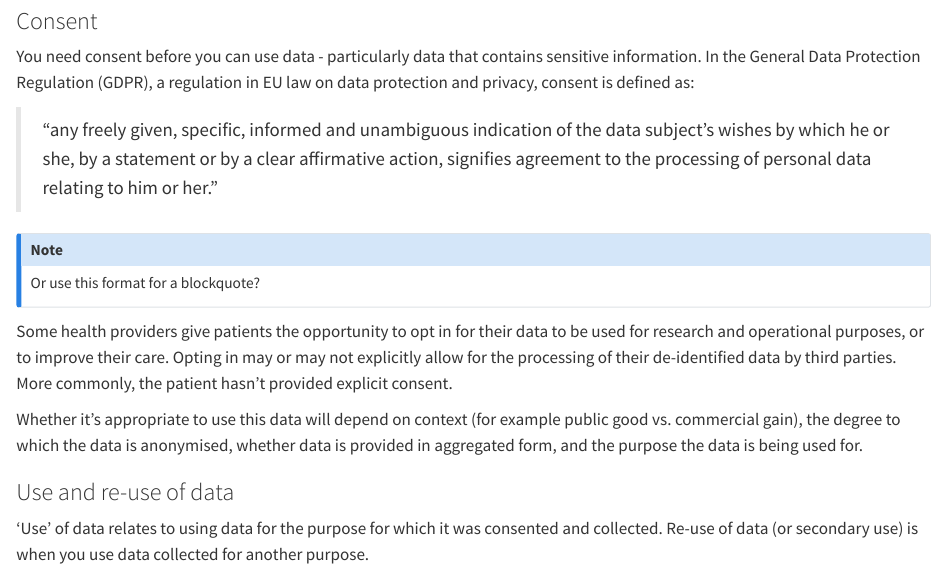
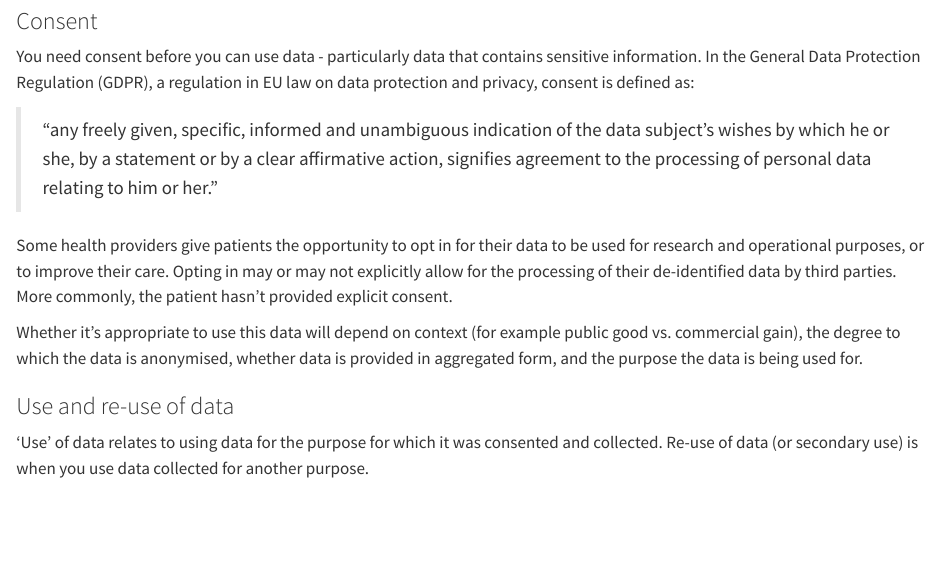
Before and after one commit to tewhatuora/data-science-guide, a Quarto document (data-landscape.qmd): the page in a window 1100 px wide, from 4420 px down. Rendered offline with R 4.5, knitr and Pandoc in place of Quarto, with nearby package versions.

Commit message:
Update data-landscape.qmd

```diff
--- a/data-landscape.qmd
+++ b/data-landscape.qmd
@@ -142,10 +142,6 @@ You need consent before you can use data - particularly data that contains sensi
 
 > "any freely given, specific, informed and unambiguous indication of the data subject's wishes by which he or she, by a statement or by a clear affirmative action, signifies agreement to the processing of personal data relating to him or her."
 
-:::{.callout-note appearance="simple"}
-Or use this format for a blockquote?
-:::
-
 Some health providers give patients the opportunity to opt in for their data to be used for research and operational purposes, or to improve their care. Opting in may or may not explicitly allow for the processing of their de-identified data by third parties. More commonly, the patient hasn't provided explicit consent.
 
 Whether it's appropriate to use this data will depend on context (for example public good vs. commercial gain), the degree to which the data is anonymised, whether data is provided in aggregated form, and the purpose the data is being used for.
```
